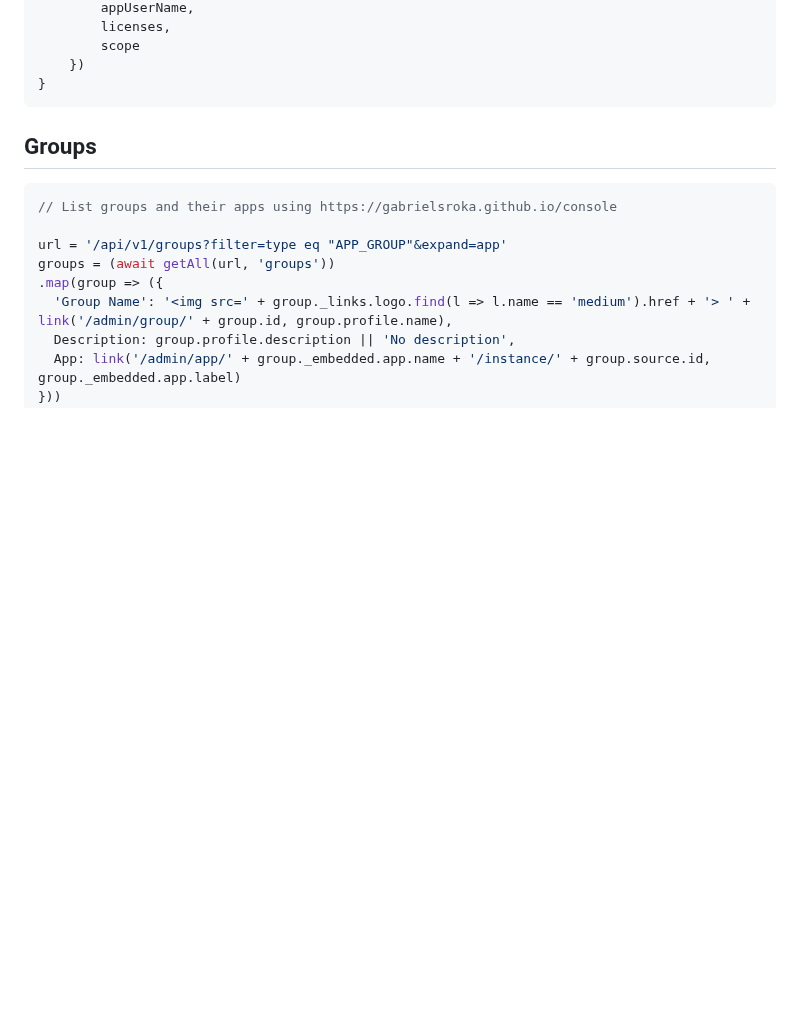
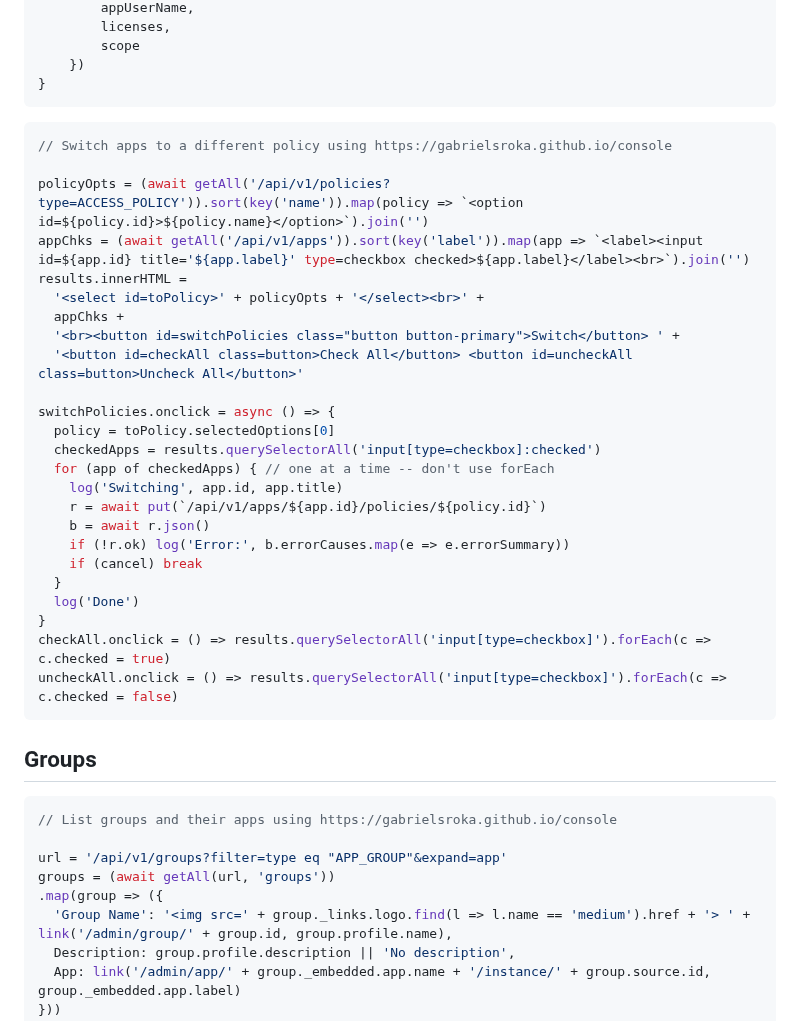
Before and after one commit to gabrielsroka/gabrielsroka.github.io, a Markdown page: console/examples.md, the part around the change. Rendered like a GitHub page; blank space fills up the shorter version.

````diff
--- a/console/examples.md
+++ b/console/examples.md
@@ -424,6 +424,33 @@ function addAppUser(appUserName, licenses, scope) {
 }
 ```
 
+```js
+// Switch apps to a different policy using https://gabrielsroka.github.io/console
+
+policyOpts = (await getAll('/api/v1/policies?type=ACCESS_POLICY')).sort(key('name')).map(policy => `<option id=${policy.id}>${policy.name}</option>`).join('')
+appChks = (await getAll('/api/v1/apps')).sort(key('label')).map(app => `<label><input id=${app.id} title='${app.label}' type=checkbox checked>${app.label}</label><br>`).join('')
+results.innerHTML =
+  '<select id=toPolicy>' + policyOpts + '</select><br>' +
+  appChks +
+  '<br><button id=switchPolicies class="button button-primary">Switch</button> ' +
+  '<button id=checkAll class=button>Check All</button> <button id=uncheckAll class=button>Uncheck All</button>'
+
+switchPolicies.onclick = async () => {
+  policy = toPolicy.selectedOptions[0]
+  checkedApps = results.querySelectorAll('input[type=checkbox]:checked')
+  for (app of checkedApps) { // one at a time -- don't use forEach
+    log('Switching', app.id, app.title)
+    r = await put(`/api/v1/apps/${app.id}/policies/${policy.id}`)
+    b = await r.json()
+    if (!r.ok) log('Error:', b.errorCauses.map(e => e.errorSummary))
+    if (cancel) break
+  }
+  log('Done')
+}
+checkAll.onclick = () => results.querySelectorAll('input[type=checkbox]').forEach(c => c.checked = true)
+uncheckAll.onclick = () => results.querySelectorAll('input[type=checkbox]').forEach(c => c.checked = false)
+```
+
 ## Groups
 
 ```js
````
